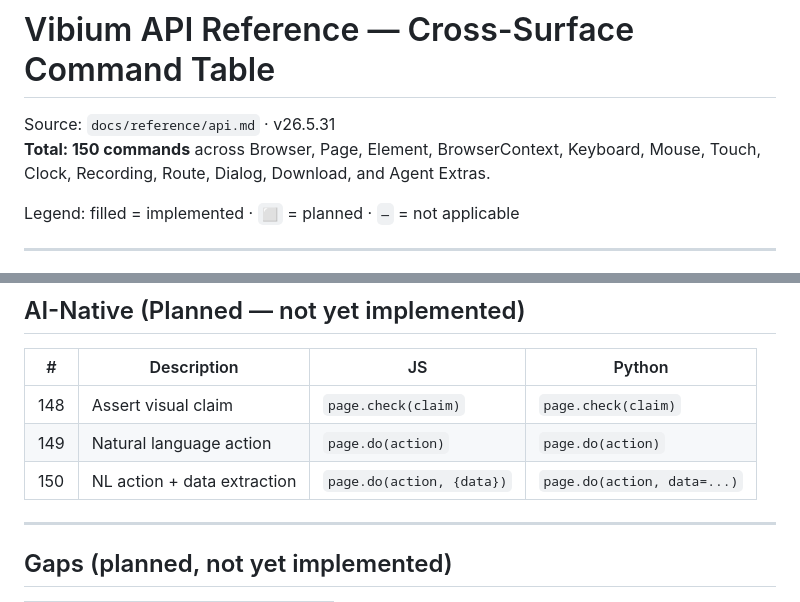
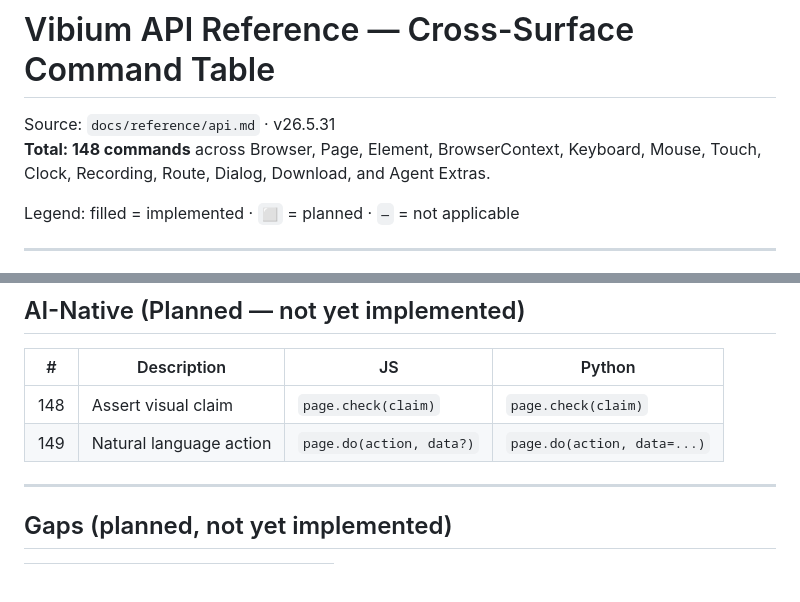
Before and after one commit to lana-20/vibium-wiki, a Markdown page: reference/api-reference.md, 2 parts joined by grey strips. Drawn GitHub-style; blank space fills up the shorter version.

Commit message:
Fix command count: 150 → 148, collapse page.do variants
page.do(action) and page.do(action, data) are one command with an
optional parameter — collapsed to a single row. Consistent with
the 148-node mindmap and all other docs.

Co-Authored-By: Claude Sonnet 4.6 <noreply@anthropic.com>

```diff
--- a/reference/api-reference.md
+++ b/reference/api-reference.md
@@ -1,7 +1,7 @@
 # Vibium API Reference — Cross-Surface Command Table
 
 Source: `docs/reference/api.md` · v26.5.31
-**Total: 150 commands** across Browser, Page, Element, BrowserContext, Keyboard, Mouse, Touch, Clock, Recording, Route, Dialog, Download, and Agent Extras.
+**Total: 148 commands** across Browser, Page, Element, BrowserContext, Keyboard, Mouse, Touch, Clock, Recording, Route, Dialog, Download, and Agent Extras.
 
 Legend: filled = implemented · `⬜` = planned · `—` = not applicable
 
@@ -178,8 +178,7 @@ Key notes:
 | # | Description | JS | Python |
 |---|---|---|---|
 | 148 | Assert visual claim | `page.check(claim)` | `page.check(claim)` |
-| 149 | Natural language action | `page.do(action)` | `page.do(action)` |
-| 150 | NL action + data extraction | `page.do(action, {data})` | `page.do(action, data=...)` |
+| 149 | Natural language action | `page.do(action, data?)` | `page.do(action, data=...)` |
 
 ---
 
```
